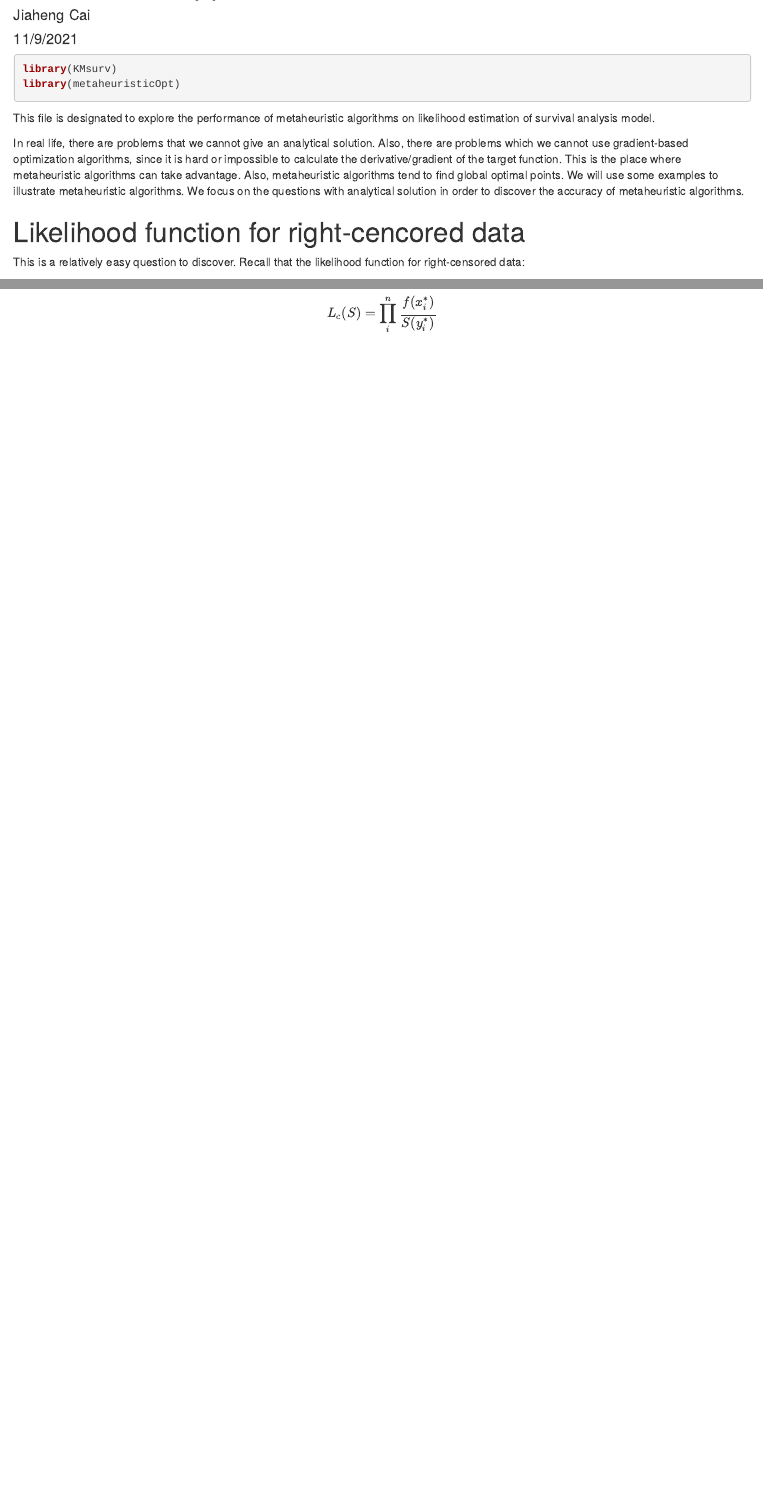
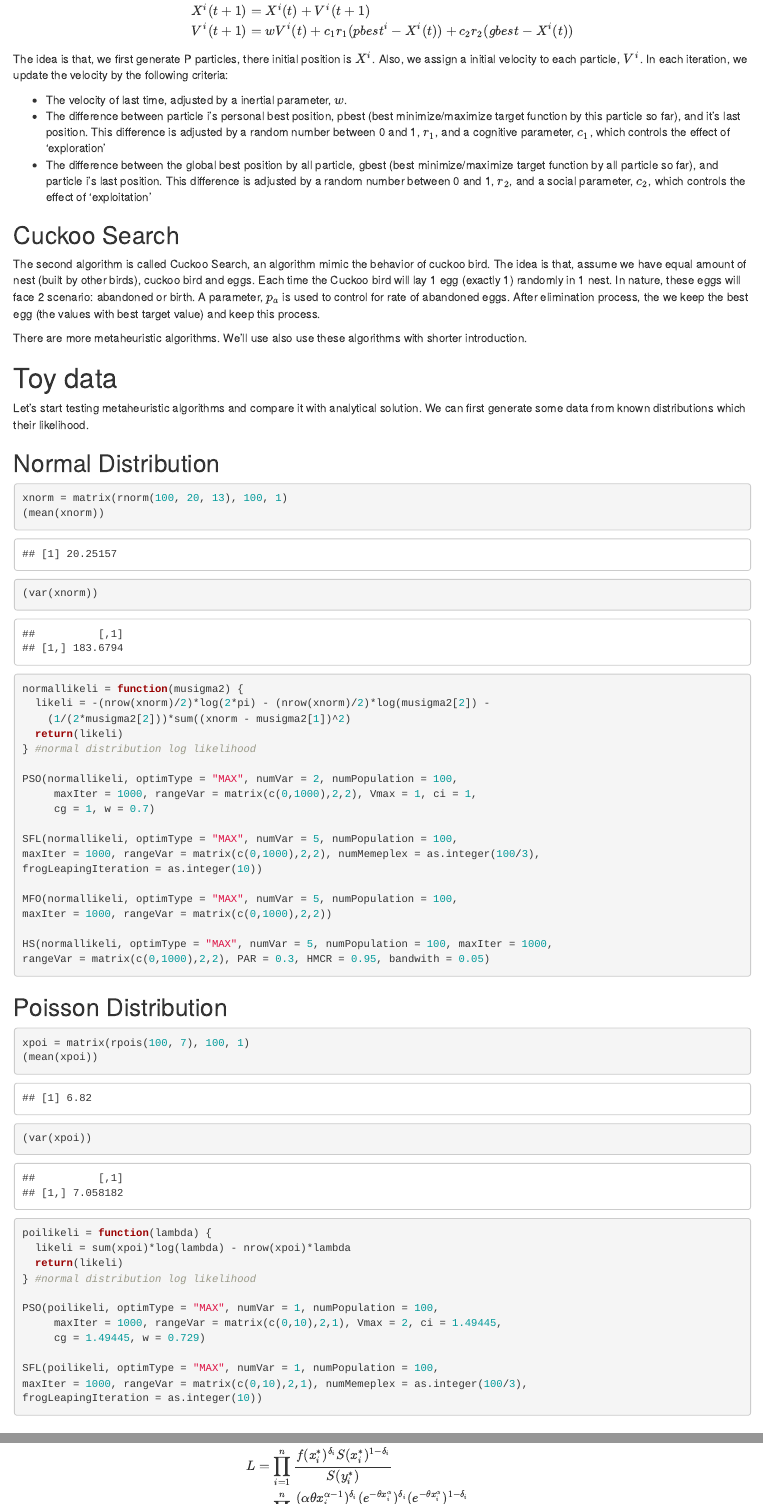
Before and after one commit to JiahengCai/Biostatistics_M215_Project, an R Markdown document (theor_app.Rmd): the page in a window 1100 px wide, from 60 px down before the commit and from 480 px down after it, and a second part further down, joined at a grey line. The pictures show the output file theor_app.html that the author committed with the source, opened offline.

````diff
--- a/theor_app.Rmd
+++ b/theor_app.Rmd
@@ -26,4 +26,3 @@
 questions with analytical solution in order to discover the accuracy of metaheuristic
 algorithms.
 
-# Introduction to metaheuristics algorithms
@@ -31,3 +39,93 @@
+\begin{align*}
+X^i(t+1)&=X^i(t)+V^i(t+1)\\
+V^i(t+1)&=wV^i(t)+c_1r_1(pbest^i-X^i(t))+c_2r_2(gbest-X^i(t))
+\end{align*}
+$$
+
+The idea is that, we first generate P particles, there initial position is $X^i$.
+Also, we assign a initial velocity to each particle, $V^i$. In each iteration, we
+update the velocity by the following criteria:
+
+- The velocity of last time, adjusted by a inertial parameter, $w$.
+- The difference between particle i's personal best position, pbest
+(best minimize/maximize target function by this particle so far), and it's last
+position. This difference is adjusted by a random number between 0 and 1, $r_1$,
+and a cognitive parameter, $c_1$, which controls the effect of 'exploration'
+- The difference between the global best position by all particle, gbest
+(best minimize/maximize target function by all particle so far), and particle i's
+last position. This difference is adjusted by a random number between 0 and 1, $r_2$,
+and a social parameter, $c_2$, which controls the effect of 'exploitation'
+
+## Cuckoo Search
+
+The second algorithm is called Cuckoo Search, an algorithm mimic the behavior of
+cuckoo bird. The idea is that, assume we have equal amount of nest (built by other
+birds), cuckoo bird and eggs. Each time the Cuckoo bird will lay 1 egg (exactly 1)
+randomly in 1 nest. In nature, these eggs will face 2 scenario: abandoned or birth.
+A parameter, $p_a$ is used to control for rate of abandoned eggs. After elimination
+process, the we keep the best egg (the values with best target value) and keep this
+process.
+
+There are more metaheuristic algorithms. We'll use also use these algorithms with
+shorter introduction.
+
+# Toy data
+
+Let's start testing metaheuristic algorithms and compare it with analytical solution.
+We can first generate some data from known distributions which their likelihood.
+
+## Normal Distribution
+
+```{r}
+xnorm = matrix(rnorm(100, 20, 13), 100, 1)
+(mean(xnorm))
+(var(xnorm))
+```
+
+```{r, results='hide'}
+normallikeli = function(musigma2) {
+  likeli = -(nrow(xnorm)/2)*log(2*pi) - (nrow(xnorm)/2)*log(musigma2[2]) -
+    (1/(2*musigma2[2]))*sum((xnorm - musigma2[1])^2)
+  return(likeli)
+} #normal distribution log likelihood
+
+PSO(normallikeli, optimType = "MAX", numVar = 2, numPopulation = 100,
+     maxIter = 1000, rangeVar = matrix(c(0,1000),2,2), Vmax = 1, ci = 1,
+     cg = 1, w = 0.7)
+
+SFL(normallikeli, optimType = "MAX", numVar = 5, numPopulation = 100,
+maxIter = 1000, rangeVar = matrix(c(0,1000),2,2), numMemeplex = as.integer(100/3),
+frogLeapingIteration = as.integer(10))
+
+MFO(normallikeli, optimType = "MAX", numVar = 5, numPopulation = 100,
+maxIter = 1000, rangeVar = matrix(c(0,1000),2,2))
+
+HS(normallikeli, optimType = "MAX", numVar = 5, numPopulation = 100, maxIter = 1000,
+rangeVar = matrix(c(0,1000),2,2), PAR = 0.3, HMCR = 0.95, bandwith = 0.05)
+```
+
+## Poisson Distribution
+
+```{r}
+xpoi = matrix(rpois(100, 7), 100, 1)
+(mean(xpoi))
+(var(xpoi))
+```
+
+```{r, results='hide'}
+poilikeli = function(lambda) {
+  likeli = sum(xpoi)*log(lambda) - nrow(xpoi)*lambda
+  return(likeli)
+} #normal distribution log likelihood
+
+PSO(poilikeli, optimType = "MAX", numVar = 1, numPopulation = 100,
+     maxIter = 1000, rangeVar = matrix(c(0,10),2,1), Vmax = 2, ci = 1.49445,
+     cg = 1.49445, w = 0.729)
+
+SFL(poilikeli, optimType = "MAX", numVar = 1, numPopulation = 100,
+maxIter = 1000, rangeVar = matrix(c(0,10),2,1), numMemeplex = as.integer(100/3),
+frogLeapingIteration = as.integer(10))
+```
 
 # Likelihood function for right-cencored data
 
@@ -150,0 +225,2 @@
+L&=\prod_{i=1}^n\frac{f(x_i^*)^{\delta_i}S(x_i^*)^{1-\delta_i}}{S(y_i^*)}\\
+&=\prod_{i=1}^n\frac{(\alpha\theta x_i^{\alpha -1})^{\delta_i}(e^{-\theta x_i^\alpha})^{\delta_i}(e^{-\theta x_i^\alpha})^{1-\delta_i}}{e^{-\theta y_i ^\alpha}}\\
````
Also changed, not shown: theor_app.html, theor_app.Rmd (81 more changed lines).
